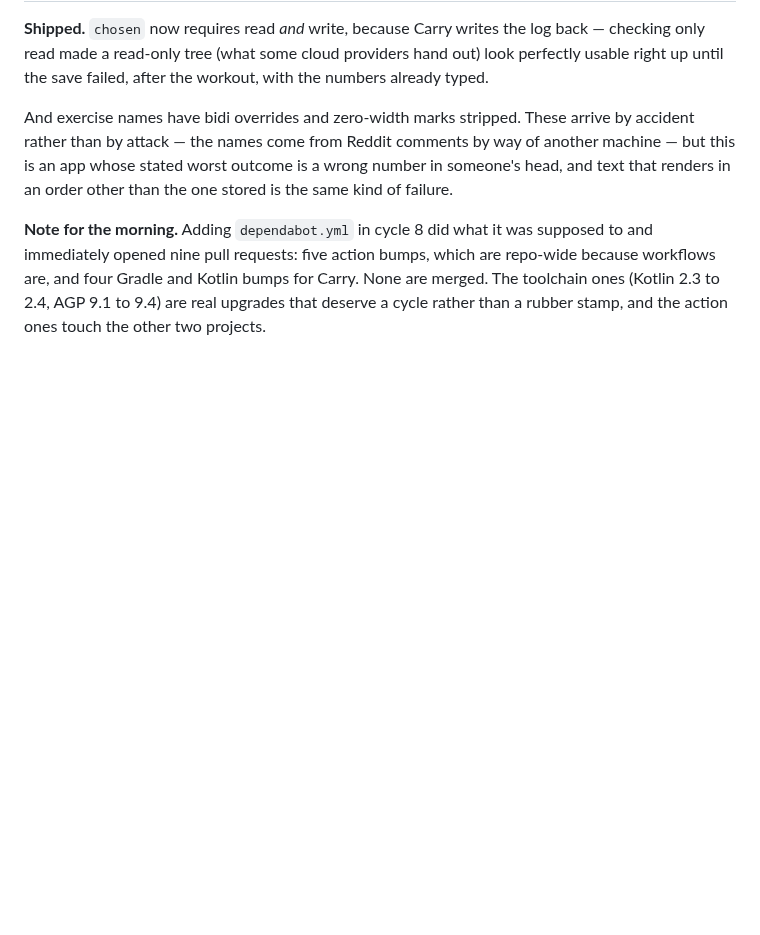
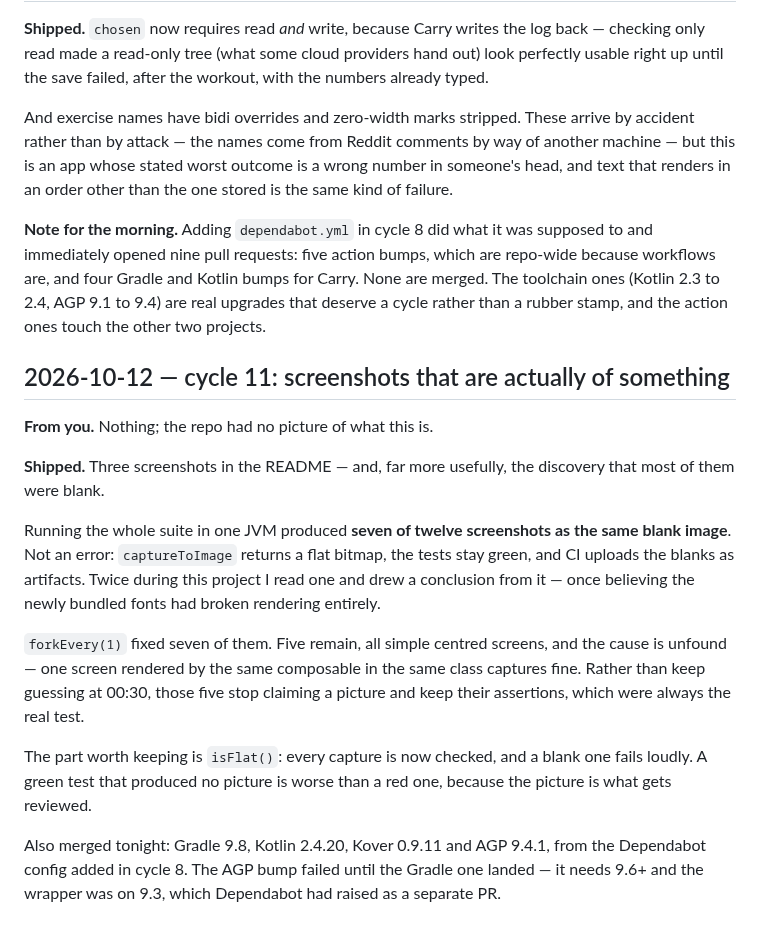
Before and after one commit to madCode/claude-playground, a Markdown page: carry/docs/DEVLOG.md, the part around the change. Drawn GitHub-style; blank space fills up the shorter version.

```diff
--- a/carry/docs/DEVLOG.md
+++ b/carry/docs/DEVLOG.md
@@ -440,3 +440,31 @@ bumps, which are repo-wide because workflows are, and four Gradle and
 Kotlin bumps for Carry. None are merged. The toolchain ones (Kotlin 2.3 to
 2.4, AGP 9.1 to 9.4) are real upgrades that deserve a cycle rather than a
 rubber stamp, and the action ones touch the other two projects.
+
+## 2026-10-12 — cycle 11: screenshots that are actually of something
+
+**From you.** Nothing; the repo had no picture of what this is.
+
+**Shipped.** Three screenshots in the README — and, far more usefully, the
+discovery that most of them were blank.
+
+Running the whole suite in one JVM produced **seven of twelve screenshots
+as the same blank image**. Not an error: `captureToImage` returns a flat
+bitmap, the tests stay green, and CI uploads the blanks as artifacts.
+Twice during this project I read one and drew a conclusion from it — once
+believing the newly bundled fonts had broken rendering entirely.
+
+`forkEvery(1)` fixed seven of them. Five remain, all simple centred
+screens, and the cause is unfound — one screen rendered by the same
+composable in the same class captures fine. Rather than keep guessing at
+00:30, those five stop claiming a picture and keep their assertions, which
+were always the real test.
+
+The part worth keeping is `isFlat()`: every capture is now checked, and a
+blank one fails loudly. A green test that produced no picture is worse
+than a red one, because the picture is what gets reviewed.
+
+Also merged tonight: Gradle 9.8, Kotlin 2.4.20, Kover 0.9.11 and AGP
+9.4.1, from the Dependabot config added in cycle 8. The AGP bump failed
+until the Gradle one landed — it needs 9.6+ and the wrapper was on 9.3,
+which Dependabot had raised as a separate PR.
```
Also changed, not shown: carry/README.md (+8 -0 lines), carry/docs/BACKLOG.md (+15 -0 lines), carry/docs/screenshots/01-today.png (added), carry/docs/screenshots/10-stale.png (added), carry/docs/screenshots/11-log.png (added), 5 other files.
